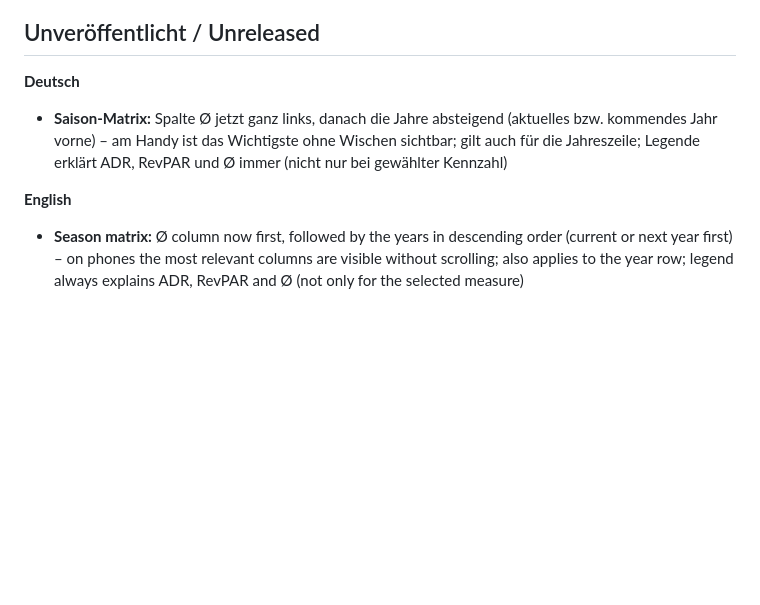
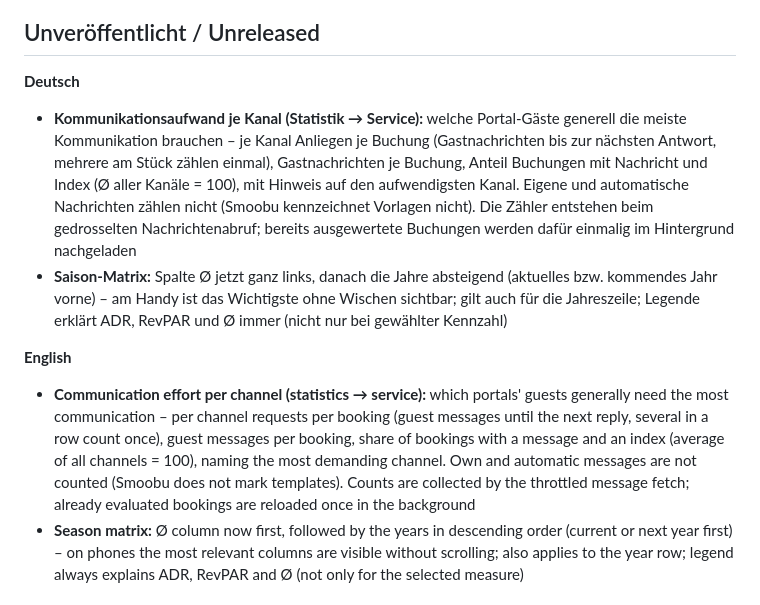
Before and after one commit to Grunor/ha-Smoobu, a Markdown page: CHANGELOG.md, the part around the change. Rendered like a GitHub page; blank space fills up the shorter version.

Commit message:
Statistik/Service: Kommunikationsaufwand je Kanal
Co-Authored-By: Claude Opus 5.5 <noreply@anthropic.com>
Claude-Session: https://claude.ai/code/session_01FCC4YWwdcrErRCiA1byYzo

```diff
--- a/CHANGELOG.md
+++ b/CHANGELOG.md
@@ -9,9 +9,11 @@ Changes are collected on the `develop` branch under "Unreleased". A release is c
 ## Unveröffentlicht / Unreleased
 
 **Deutsch**
+- **Kommunikationsaufwand je Kanal (Statistik → Service):** welche Portal-Gäste generell die meiste Kommunikation brauchen – je Kanal Anliegen je Buchung (Gastnachrichten bis zur nächsten Antwort, mehrere am Stück zählen einmal), Gastnachrichten je Buchung, Anteil Buchungen mit Nachricht und Index (Ø aller Kanäle = 100), mit Hinweis auf den aufwendigsten Kanal. Eigene und automatische Nachrichten zählen nicht (Smoobu kennzeichnet Vorlagen nicht). Die Zähler entstehen beim gedrosselten Nachrichtenabruf; bereits ausgewertete Buchungen werden dafür einmalig im Hintergrund nachgeladen
 - **Saison-Matrix:** Spalte Ø jetzt ganz links, danach die Jahre absteigend (aktuelles bzw. kommendes Jahr vorne) – am Handy ist das Wichtigste ohne Wischen sichtbar; gilt auch für die Jahreszeile; Legende erklärt ADR, RevPAR und Ø immer (nicht nur bei gewählter Kennzahl)
 
 **English**
+- **Communication effort per channel (statistics → service):** which portals' guests generally need the most communication – per channel requests per booking (guest messages until the next reply, several in a row count once), guest messages per booking, share of bookings with a message and an index (average of all channels = 100), naming the most demanding channel. Own and automatic messages are not counted (Smoobu does not mark templates). Counts are collected by the throttled message fetch; already evaluated bookings are reloaded once in the background
 - **Season matrix:** Ø column now first, followed by the years in descending order (current or next year first) – on phones the most relevant columns are visible without scrolling; also applies to the year row; legend always explains ADR, RevPAR and Ø (not only for the selected measure)
 
 ## 1.17.1b2 – 2026-11-16
```
Also changed, not shown: docs/screenshots/seite_statistik_dunkel.png, docs/screenshots/seite_statistik_handy_dunkel.png, docs/screenshots/seite_statistik_handy_hell.png, docs/screenshots/seite_statistik_hell.png, 5 other files.
